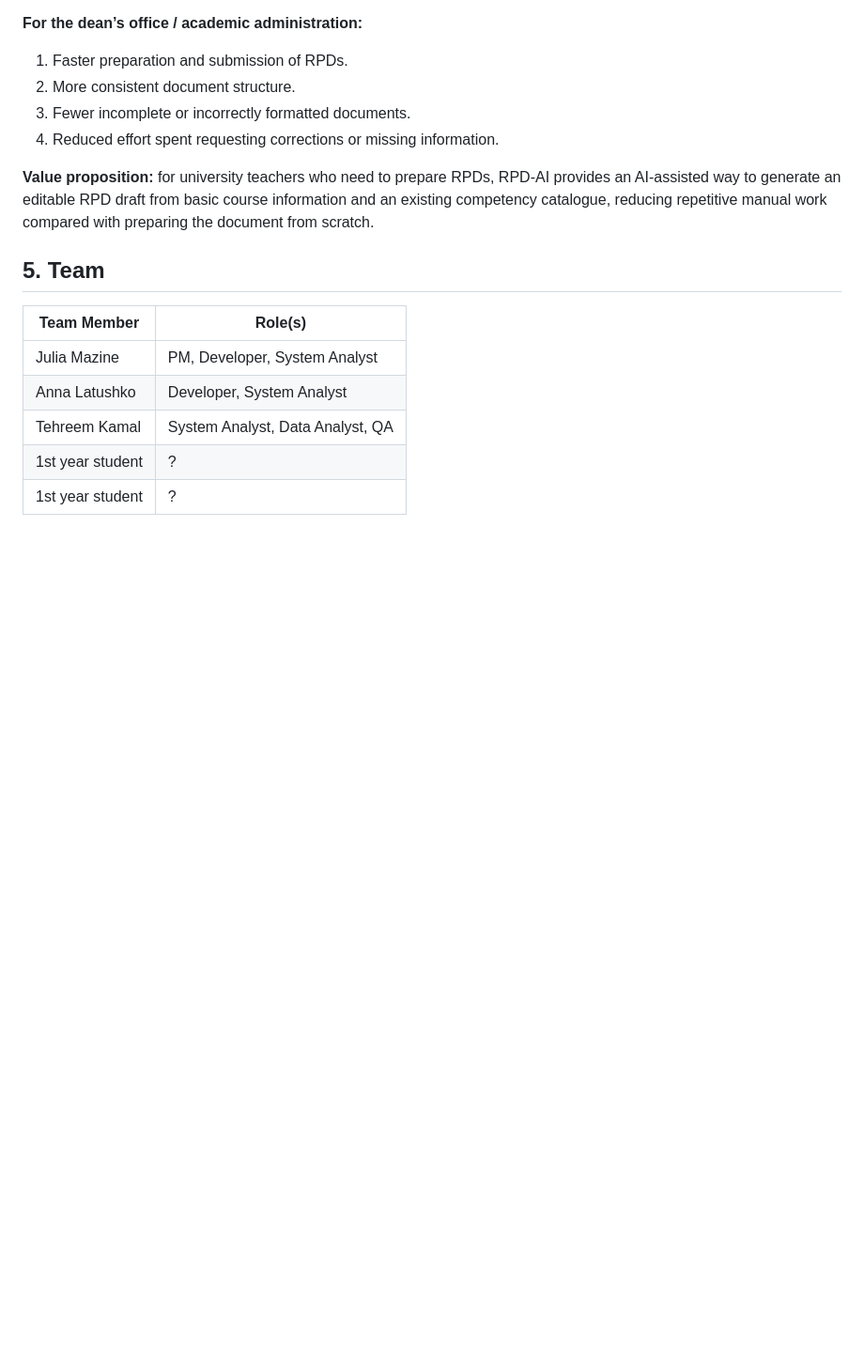
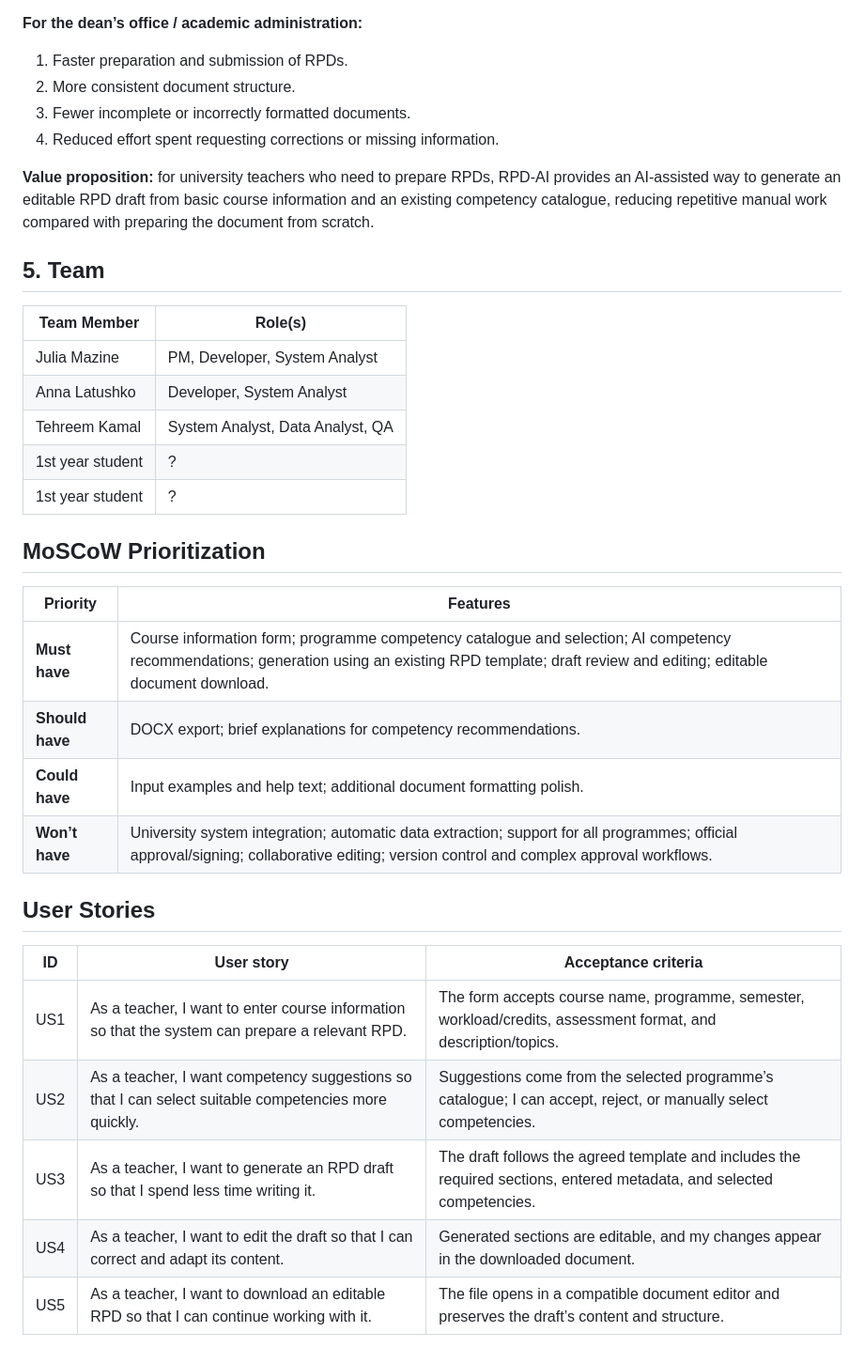
Before and after one commit to JuliaMazine/rpd-ai-prototype, a Markdown page: NOTES.md, the part around the change. Shown at 94% size. Rendered like a GitHub page; blank space fills up the shorter version.

Commit message:
Update NOTES.md with prioritization and user stories
Added MoSCoW prioritization and user stories sections to NOTES.md.

```diff
--- a/NOTES.md
+++ b/NOTES.md
@@ -54,3 +54,22 @@ The MVP should demonstrate that using the system can substantially reduce the ti
 | Tehreem Kamal    | System Analyst, Data Analyst, QA |
 | 1st year student | ?                                |
 | 1st year student | ?                                |
+
+## MoSCoW Prioritization
+
+| Priority | Features |
+|---|---|
+| **Must have** | Course information form; programme competency catalogue and selection; AI competency recommendations; generation using an existing RPD template; draft review and editing; editable document download. |
+| **Should have** | DOCX export; brief explanations for competency recommendations. |
+| **Could have** | Input examples and help text; additional document formatting polish. |
+| **Won’t have** | University system integration; automatic data extraction; support for all programmes; official approval/signing; collaborative editing; version control and complex approval workflows. |
+
+## User Stories
+
+| ID | User story | Acceptance criteria |
+|---|---|---|
+| US1 | As a teacher, I want to enter course information so that the system can prepare a relevant RPD. | The form accepts course name, programme, semester, workload/credits, assessment format, and description/topics. |
+| US2 | As a teacher, I want competency suggestions so that I can select suitable competencies more quickly. | Suggestions come from the selected programme’s catalogue; I can accept, reject, or manually select competencies. |
+| US3 | As a teacher, I want to generate an RPD draft so that I spend less time writing it. | The draft follows the agreed template and includes the required sections, entered metadata, and selected competencies. |
+| US4 | As a teacher, I want to edit the draft so that I can correct and adapt its content. | Generated sections are editable, and my changes appear in the downloaded document. |
+| US5 | As a teacher, I want to download an editable RPD so that I can continue working with it. | The file opens in a compatible document editor and preserves the draft’s content and structure. |
```
